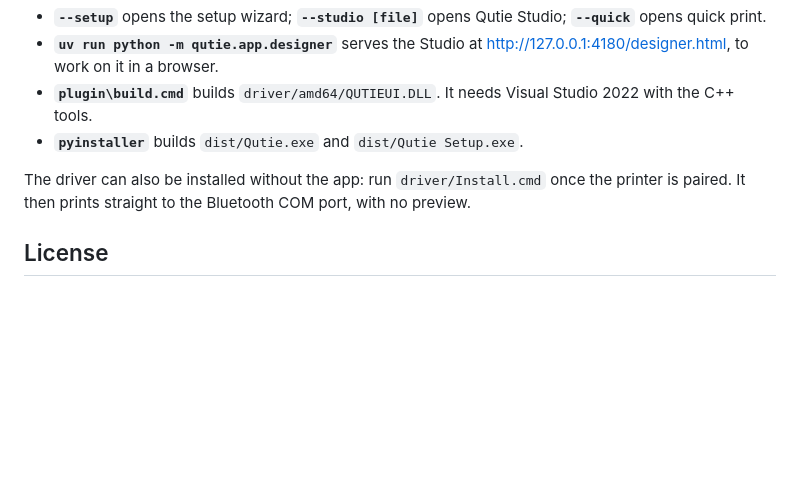
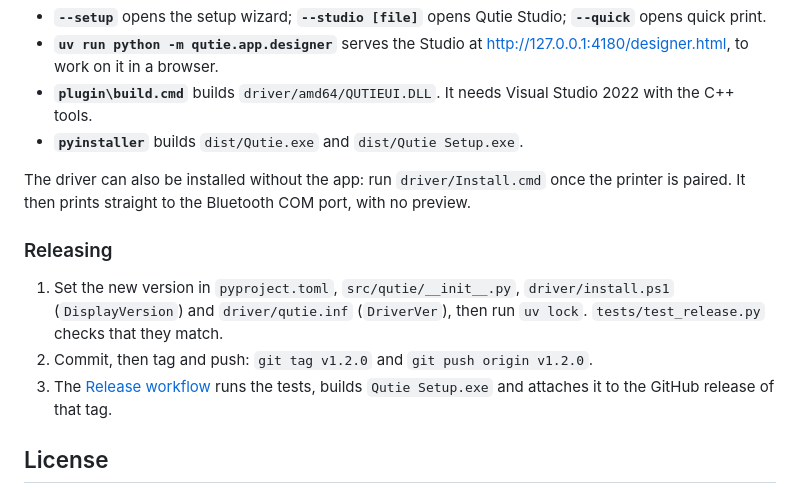
Before and after one commit to DoctorFrank28/qutie-windows, a Markdown page: README.md, the part around the change printed below. Drawn GitHub-style; blank space fills up the shorter version.

```diff
--- a/README.md
+++ b/README.md
@@ -110,6 +124,12 @@ uv run pyinstaller packaging/qutie.spec --noconfirm
 
 The driver can also be installed without the app: run `driver/Install.cmd` once the printer is paired. It then prints straight to the Bluetooth COM port, with no preview.
 
+### Releasing
+
+1. Set the new version in `pyproject.toml`, `src/qutie/__init__.py`, `driver/install.ps1` (`DisplayVersion`) and `driver/qutie.inf` (`DriverVer`), then run `uv lock`. `tests/test_release.py` checks that they match.
+2. Commit, then tag and push: `git tag v1.2.0` and `git push origin v1.2.0`.
+3. The [Release workflow](.github/workflows/release.yml) runs the tests, builds `Qutie Setup.exe` and attaches it to the GitHub release of that tag.
+
 ## License
 
 [MIT](LICENSE). HPRT, Qutie, HerePrint and Sorticker are trademarks of their owners. This project is not affiliated with HPRT.
```
Also changed, not shown: other parts of README.md (+17 -3 lines), .github/images/editor.png (added), .github/images/print.png (added), .github/images/setup.png (added), .github/images/templates.png (added), 8 other files.
